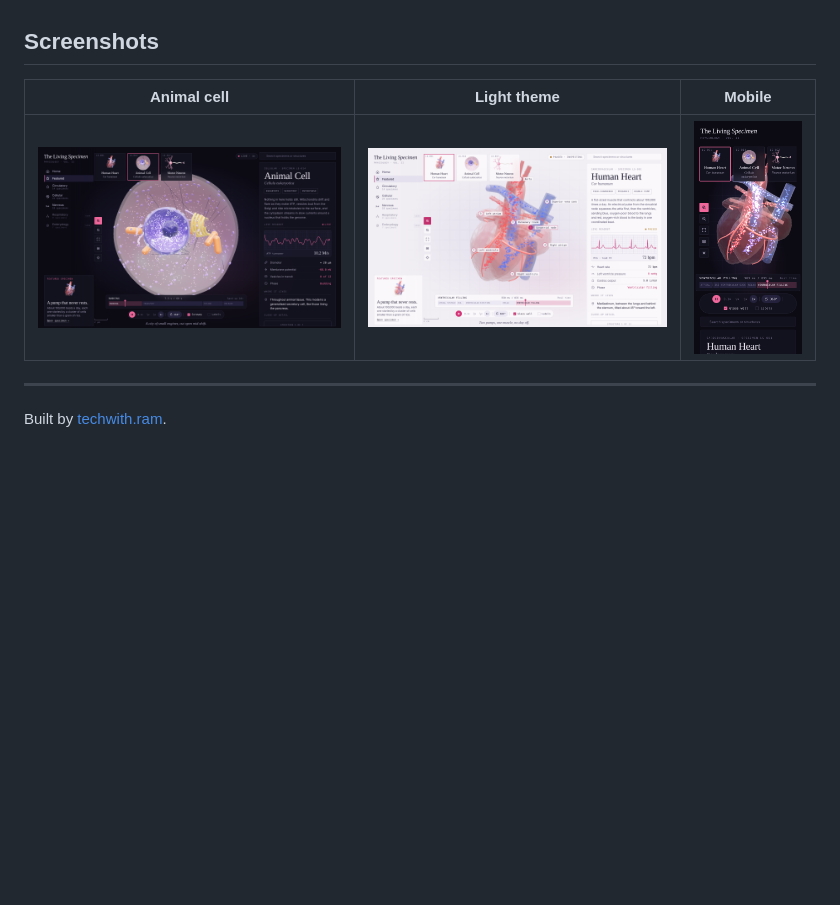
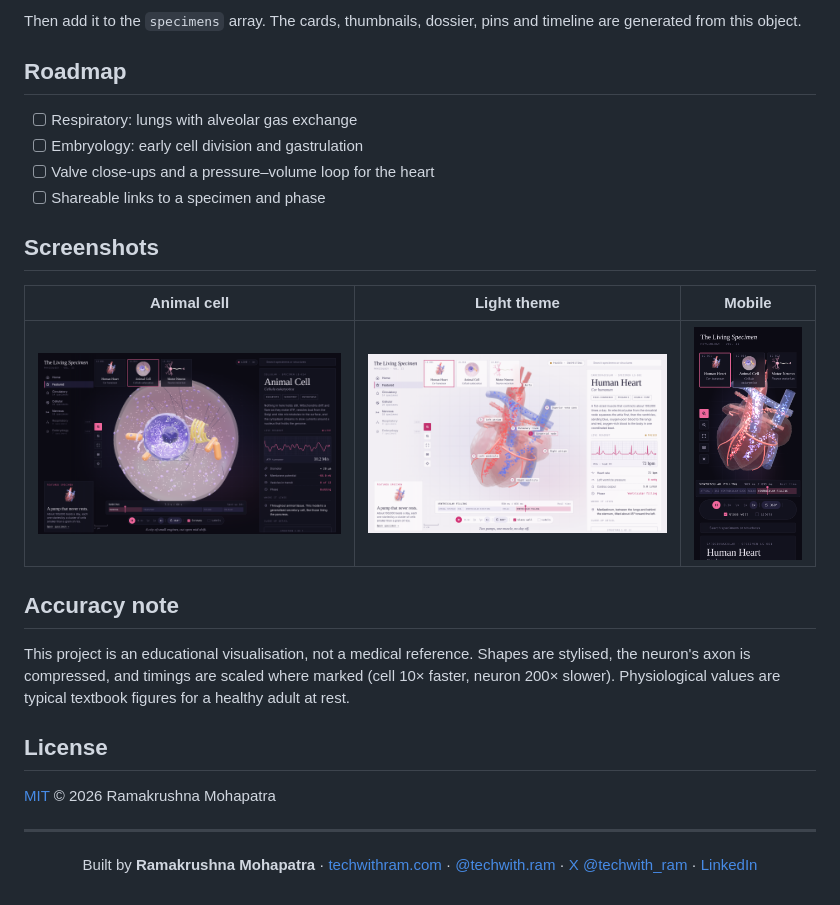
Before and after one commit to Ramakm/TheLivingSpecimen, a Markdown page: README.md, the part around one of its changes. GitHub-like rendering; blank space fills up the shorter version.

```diff
--- a/README.md
+++ b/README.md
@@ -48,10 +131,30 @@ To host it, enable GitHub Pages on the `main` branch (root folder).
+Then add it to the `specimens` array. The cards, thumbnails, dossier, pins and timeline are generated from this object.
+
+## Roadmap
+
+- [ ] Respiratory: lungs with alveolar gas exchange
+- [ ] Embryology: early cell division and gastrulation
+- [ ] Valve close-ups and a pressure–volume loop for the heart
+- [ ] Shareable links to a specimen and phase
 
 ## Screenshots
 
 | Animal cell | Light theme | Mobile |
 |---|---|---|
-| ![Cell](screenshots/cell-dark.png) | ![Light](screenshots/heart-light.png) | ![Mobile](screenshots/mobile.png) |
+| ![Animal cell with live cutaway](screenshots/cell-dark.png) | ![Human heart, light theme with labels](screenshots/heart-light.png) | ![Mobile layout](screenshots/mobile.png) |
+
+## Accuracy note
+
+This project is an educational visualisation, not a medical reference. Shapes are stylised, the neuron's axon is compressed, and timings are scaled where marked (cell 10× faster, neuron 200× slower). Physiological values are typical textbook figures for a healthy adult at rest.
+
+## License
+
+[MIT](LICENSE) © 2026 Ramakrushna Mohapatra
 
 ---
 
-Built by [techwith.ram](https://techwithram.com).
+<div align="center">
+
+Built by **Ramakrushna Mohapatra** · [techwithram.com](https://techwithram.com) · [@techwith.ram](https://instagram.com/techwith.ram) · [X @techwith_ram](https://x.com/techwith_ram) · [LinkedIn](https://www.linkedin.com/in/ramakrushnamohapatra)
+
+</div>
```
Also changed, not shown: other parts of README.md (+112 -29 lines).
